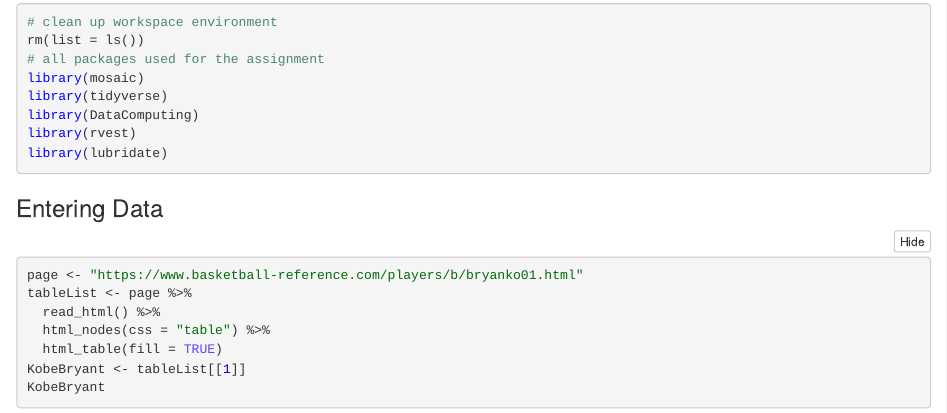
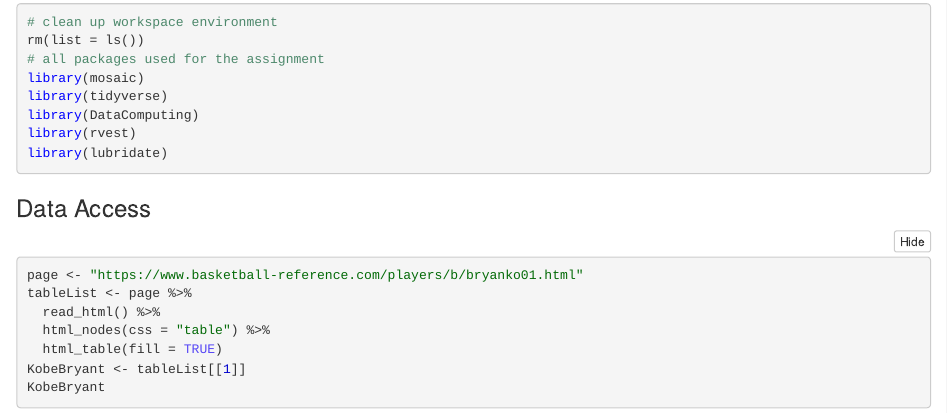
Before and after one commit to mmgrosshans/final_project_stat184, an R Markdown document (Final Project.Rmd): the page in a window 1100 px wide, from 250 px down. The pictures show the output file Final Project.nb.html that the author committed with the source, opened offline.

Commit message:
change name

````diff
--- a/Final Project.Rmd
+++ b/Final Project.Rmd
@@ -22,7 +22,7 @@ library(rvest)
 library(lubridate)
 ```
 
-### Entering Data
+### Data Access
 
 ```{r}
 page <- "https://www.basketball-reference.com/players/b/bryanko01.html"
````
Also changed, not shown: Final Project.nb.html.
